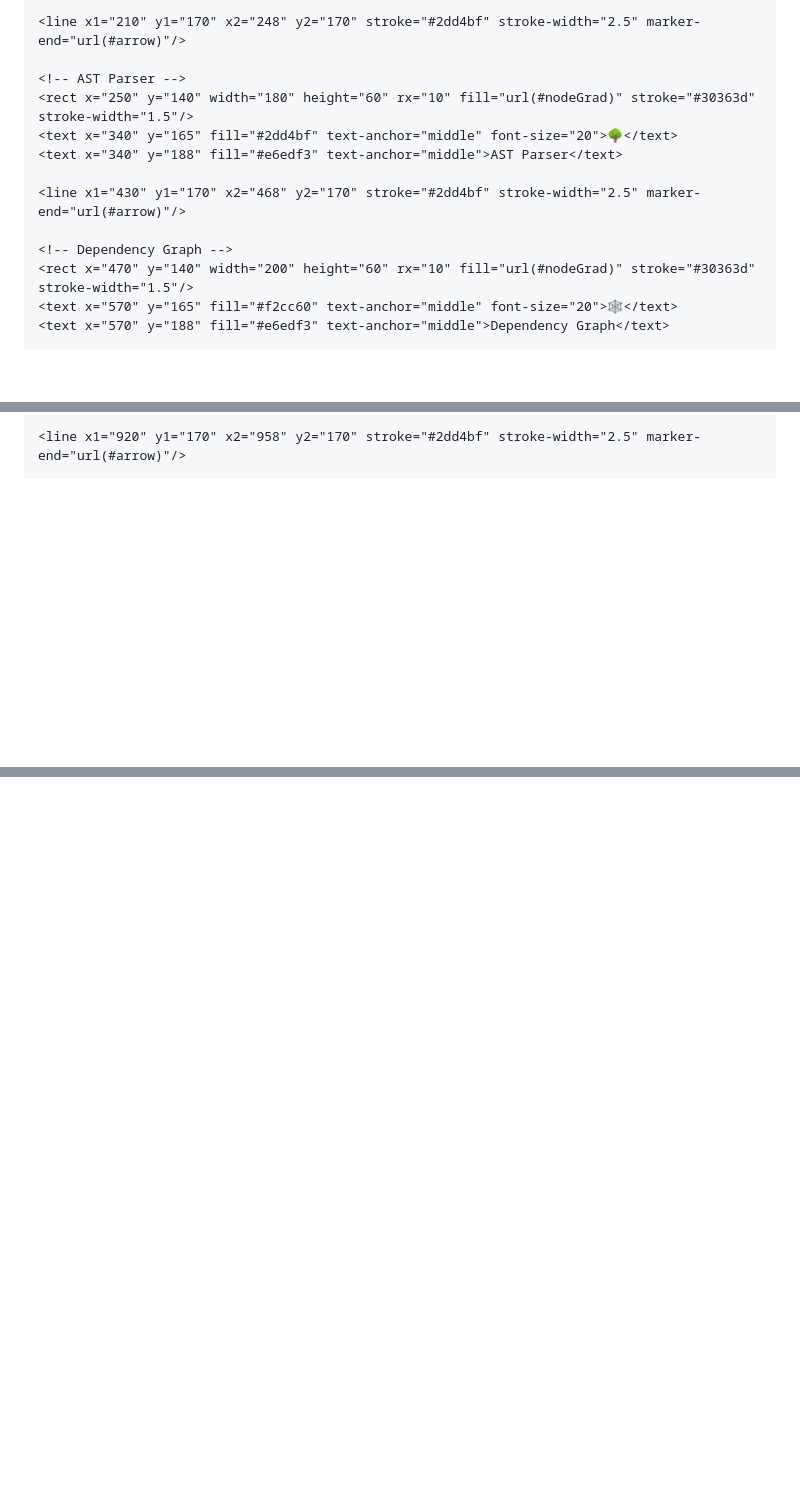
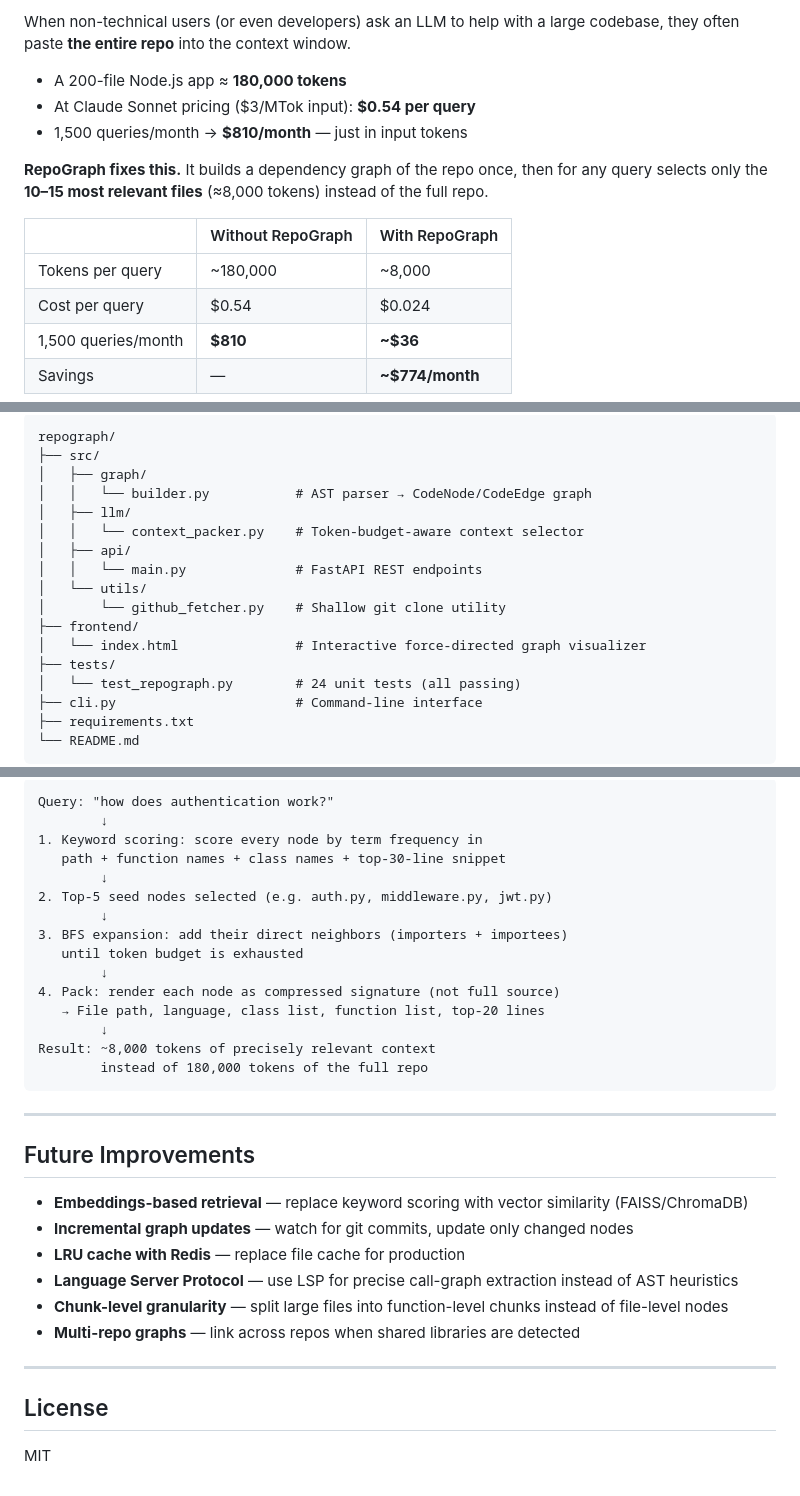
Before and after one commit to saminadamn/Repograph, a Markdown page: README.md, 3 parts joined by grey strips. GitHub-like rendering; blank space fills up the shorter version.

Commit message:
Revise README for clarity and additional details
Updated README.md to enhance project description, add tech stack, performance metrics, and usage instructions.

````diff
--- a/README.md
+++ b/README.md
@@ -33,15 +16,16 @@
 
-    <line x1="210" y1="170" x2="248" y2="170" stroke="#2dd4bf" stroke-width="2.5" marker-end="url(#arrow)"/>
+When non-technical users (or even developers) ask an LLM to help with a large codebase, they often paste **the entire repo** into the context window.
 
-    <!-- AST Parser -->
-    <rect x="250" y="140" width="180" height="60" rx="10" fill="url(#nodeGrad)" stroke="#30363d" stroke-width="1.5"/>
-    <text x="340" y="165" fill="#2dd4bf" text-anchor="middle" font-size="20">🌳</text>
-    <text x="340" y="188" fill="#e6edf3" text-anchor="middle">AST Parser</text>
+- A 200-file Node.js app ≈ **180,000 tokens**
+- At Claude Sonnet pricing ($3/MTok input): **$0.54 per query**
+- 1,500 queries/month → **$810/month** — just in input tokens
 
-    <line x1="430" y1="170" x2="468" y2="170" stroke="#2dd4bf" stroke-width="2.5" marker-end="url(#arrow)"/>
+**RepoGraph fixes this.** It builds a dependency graph of the repo once, then for any query selects only the **10–15 most relevant files** (≈8,000 tokens) instead of the full repo.
 
-    <!-- Dependency Graph -->
-    <rect x="470" y="140" width="200" height="60" rx="10" fill="url(#nodeGrad)" stroke="#30363d" stroke-width="1.5"/>
-    <text x="570" y="165" fill="#f2cc60" text-anchor="middle" font-size="20">🕸️</text>
-    <text x="570" y="188" fill="#e6edf3" text-anchor="middle">Dependency Graph</text>
+| | Without RepoGraph | With RepoGraph |
+|---|---|---|
+| Tokens per query | ~180,000 | ~8,000 |
+| Cost per query | $0.54 | $0.024 |
+| 1,500 queries/month | **$810** | **~$36** |
+| Savings | — | **~$774/month** |
 
@@ -54,3 +35,21 @@
 
-    <line x1="920" y1="170" x2="958" y2="170" stroke="#2dd4bf" stroke-width="2.5" marker-end="url(#arrow)"/>
+```
+repograph/
+├── src/
+│   ├── graph/
+│   │   └── builder.py           # AST parser → CodeNode/CodeEdge graph
+│   ├── llm/
+│   │   └── context_packer.py    # Token-budget-aware context selector
+│   ├── api/
+│   │   └── main.py              # FastAPI REST endpoints
+│   └── utils/
+│       └── github_fetcher.py    # Shallow git clone utility
+├── frontend/
+│   └── index.html               # Interactive force-directed graph visualizer
+├── tests/
+│   └── test_repograph.py        # 24 unit tests (all passing)
+├── cli.py                       # Command-line interface
+├── requirements.txt
+└── README.md
+```
 
@@ -64,0 +204,34 @@
+```
+Query: "how does authentication work?"
+        ↓
+1. Keyword scoring: score every node by term frequency in
+   path + function names + class names + top-30-line snippet
+        ↓
+2. Top-5 seed nodes selected (e.g. auth.py, middleware.py, jwt.py)
+        ↓
+3. BFS expansion: add their direct neighbors (importers + importees)
+   until token budget is exhausted
+        ↓
+4. Pack: render each node as compressed signature (not full source)
+   → File path, language, class list, function list, top-20 lines
+        ↓
+Result: ~8,000 tokens of precisely relevant context
+        instead of 180,000 tokens of the full repo
+```
+
+---
+
+## Future Improvements
+
+- **Embeddings-based retrieval** — replace keyword scoring with vector similarity (FAISS/ChromaDB)
+- **Incremental graph updates** — watch for git commits, update only changed nodes
+- **LRU cache with Redis** — replace file cache for production
+- **Language Server Protocol** — use LSP for precise call-graph extraction instead of AST heuristics
+- **Chunk-level granularity** — split large files into function-level chunks instead of file-level nodes
+- **Multi-repo graphs** — link across repos when shared libraries are detected
+
+---
+
+## License
+
+MIT
````
Also changed, not shown: other parts of README.md (+159 -39 lines).
